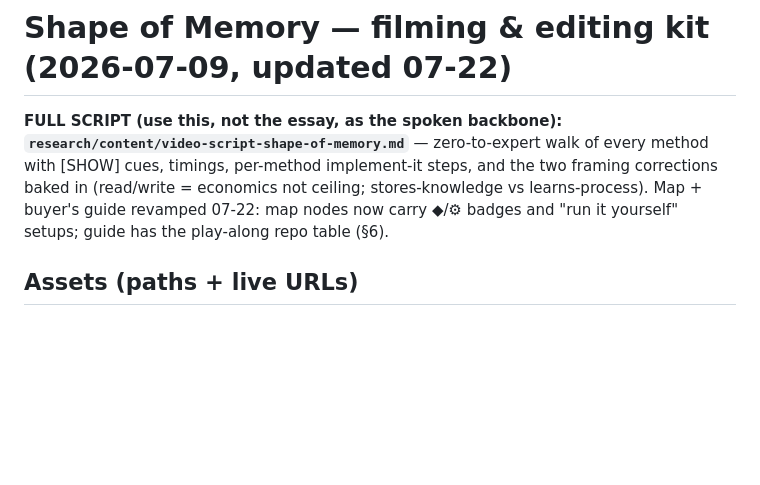
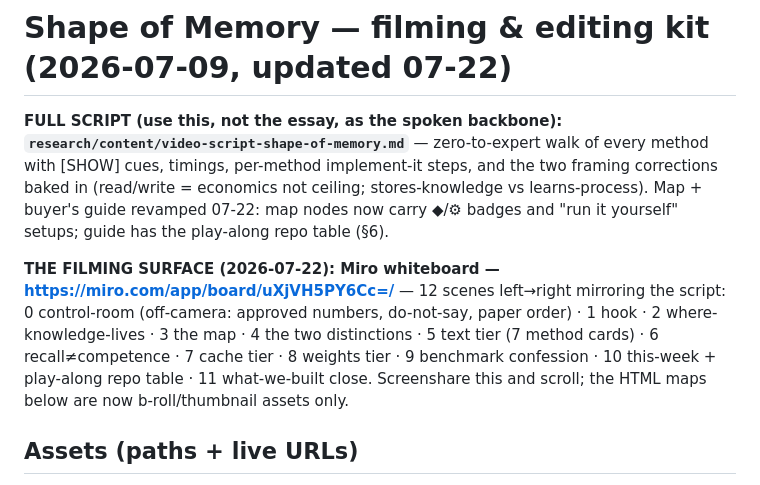
Before and after one commit to pkempire/pie, a Markdown page: research/content/FILMING.md, the part around the change. Rendered like a GitHub page; blank space fills up the shorter version.

Commit message:
content: Miro filming whiteboard is the primary surface — 12 scenes, plain-language, play-along table
Co-Authored-By: Claude Fable 5 <noreply@anthropic.com>

```diff
--- a/research/content/FILMING.md
+++ b/research/content/FILMING.md
@@ -1,6 +1,8 @@
 # Shape of Memory — filming & editing kit (2026-07-09, updated 07-22)
 
 **FULL SCRIPT (use this, not the essay, as the spoken backbone): `research/content/video-script-shape-of-memory.md`** — zero-to-expert walk of every method with [SHOW] cues, timings, per-method implement-it steps, and the two framing corrections baked in (read/write = economics not ceiling; stores-knowledge vs learns-process). Map + buyer's guide revamped 07-22: map nodes now carry ◆/⚙ badges and "run it yourself" setups; guide has the play-along repo table (§6).
+
+**THE FILMING SURFACE (2026-07-22): Miro whiteboard — https://miro.com/app/board/uXjVH5PY6Cc=/** — 12 scenes left→right mirroring the script: 0 control-room (off-camera: approved numbers, do-not-say, paper order) · 1 hook · 2 where-knowledge-lives · 3 the map · 4 the two distinctions · 5 text tier (7 method cards) · 6 recall≠competence · 7 cache tier · 8 weights tier · 9 benchmark confession · 10 this-week + play-along repo table · 11 what-we-built close. Screenshare this and scroll; the HTML maps below are now b-roll/thumbnail assets only.
 
 ## Assets (paths + live URLs)
 - **Field map, grid view**: `research/content/memory-map.html` · live: claude.ai/code/artifact/97163d29-90b1-4c34-a2f6-e1c50679642d — hoverable approaches w/ sources; the "everyone's in one row" reveal box
```
